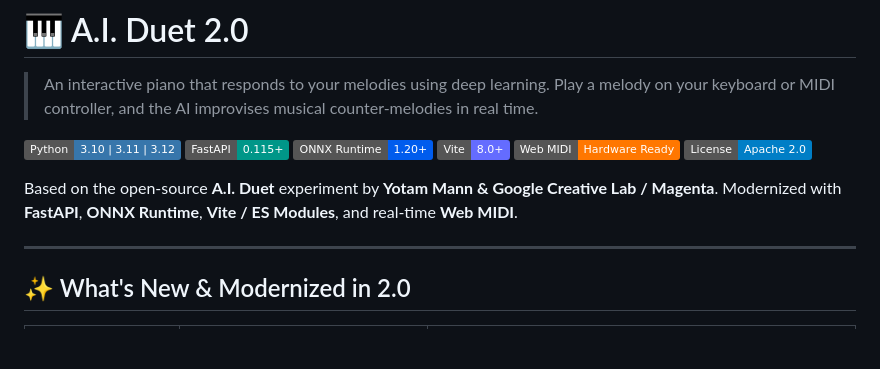
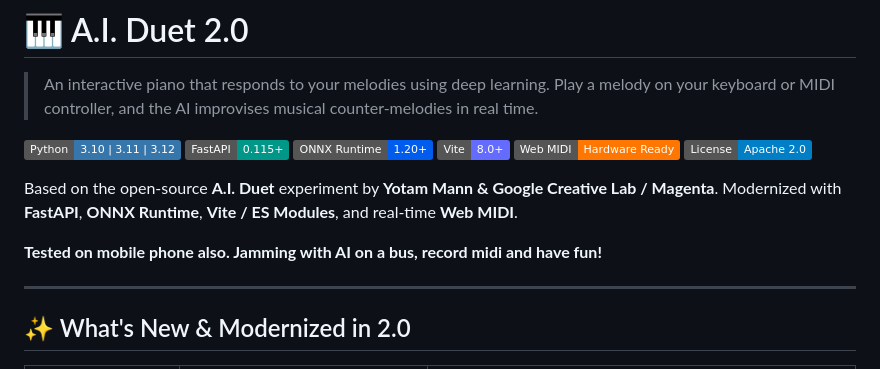
Before and after one commit to DigitLib/ai-duo-dev, a Markdown page: README.md, the part around the change. GitHub-like rendering; badges without logos; blank space fills up the shorter version.

```diff
--- a/README.md
+++ b/README.md
@@ -10,6 +10,8 @@
 [![License](https://img.shields.io/badge/License-Apache%202.0-blue.svg)](LICENSE)
 
 Based on the open-source **A.I. Duet** experiment by **Yotam Mann & Google Creative Lab / Magenta**. Modernized with **FastAPI**, **ONNX Runtime**, **Vite / ES Modules**, and real-time **Web MIDI**.
+
+**Tested on mobile phone also. Jamming with AI on a bus, record midi and have fun!**
 
 ---
 
```
